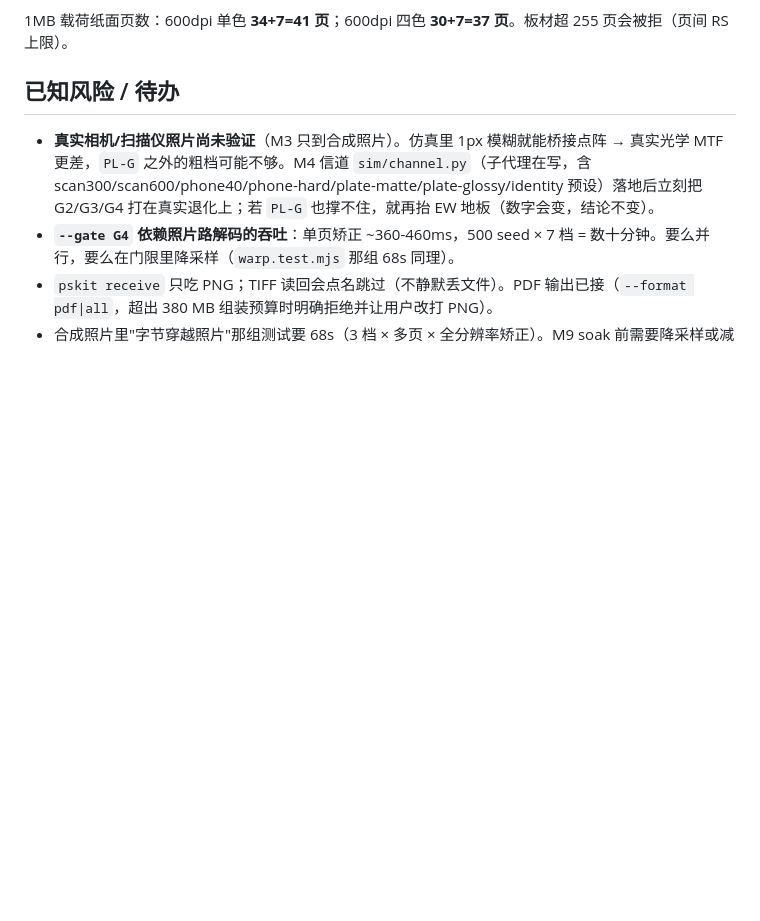
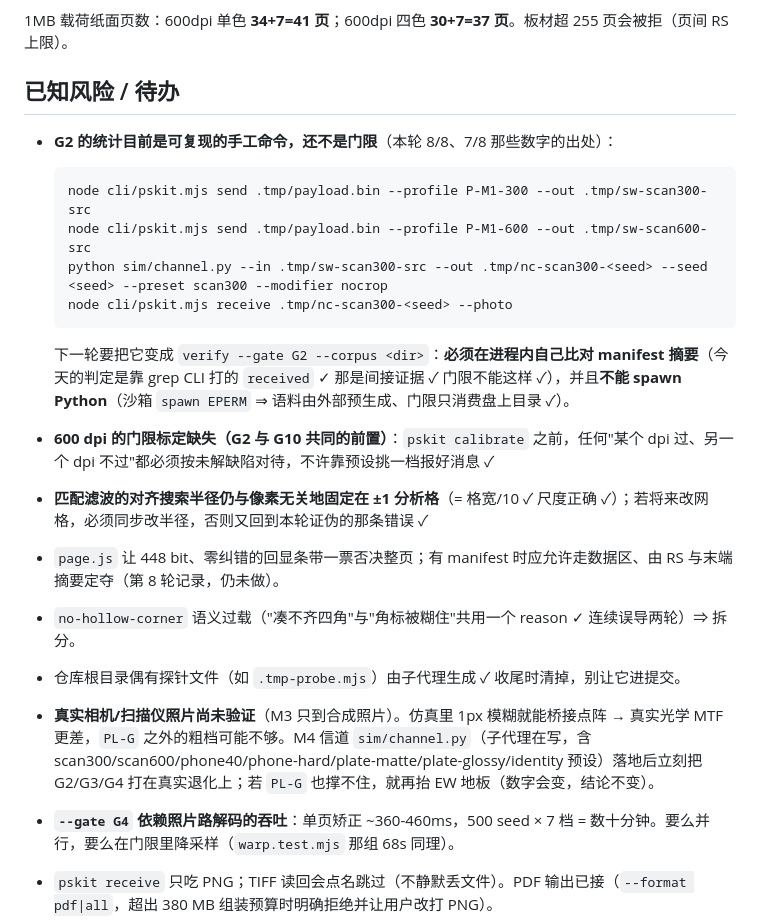
Before and after one commit to wangsan71/High-density-codes, a Markdown page: docs/STATUS.md, the part around the change. Drawn GitHub-style; blank space fills up the shorter version.

Commit message:
STATUS: pin the commands the G2 numbers came from, and what the gate must do differently
8/8 and 7/8 are currently numbers I ran in a terminal. Written down verbatim so they
are auditable, with the two constraints the real gate has to respect: it must compare
the manifest digest itself in-process (today the verdict came from grepping the CLI for
'received', which is indirect evidence and not acceptable in a gate), and it must not
spawn Python (sandbox EPERM) -- so the corpus is generated out-of-band and the gate only
consumes directories on disk.

Also recorded as open, rather than as a success: until pskit calibrate exists, any
result where one dpi passes and another does not is an unresolved defect, and picking
the preset that passes would be reporting luck as capability.

````diff
--- a/docs/STATUS.md
+++ b/docs/STATUS.md
@@ -99,6 +99,20 @@
 
 ## 已知风险 / 待办
 
+- **G2 的统计目前是可复现的手工命令，还不是门限**（本轮 8/8、7/8 那些数字的出处）：
+  ```
+  node cli/pskit.mjs send .tmp/payload.bin --profile P-M1-300 --out .tmp/sw-scan300-src
+  node cli/pskit.mjs send .tmp/payload.bin --profile P-M1-600 --out .tmp/sw-scan600-src
+  python sim/channel.py --in .tmp/sw-scan300-src --out .tmp/nc-scan300-<seed> --seed <seed> --preset scan300 --modifier nocrop
+  node cli/pskit.mjs receive .tmp/nc-scan300-<seed> --photo
+  ```
+  下一轮要把它变成 `verify --gate G2 --corpus <dir>`：**必须在进程内自己比对 manifest 摘要**（今天的判定是靠 grep CLI 打的 `received` ✓ 那是间接证据 ✓ 门限不能这样 ✓），并且**不能 spawn Python**（沙箱 `spawn EPERM` ⇒ 语料由外部预生成、门限只消费盘上目录 ✓）。
+- **600 dpi 的门限标定缺失（G2 与 G10 共同的前置）**：`pskit calibrate` 之前，任何"某个 dpi 过、另一个 dpi 不过"都必须按未解缺陷对待，不许靠预设挑一档报好消息 ✓
+- **匹配滤波的对齐搜索半径仍与像素无关地固定在 ±1 分析格**（= 格宽/10 ✓ 尺度正确 ✓）；若将来改网格，必须同步改半径，否则又回到本轮证伪的那条错误 ✓
+- `page.js` 让 448 bit、零纠错的回显条带一票否决整页；有 manifest 时应允许走数据区、由 RS 与末端摘要定夺（第 8 轮记录，仍未做）。
+- `no-hollow-corner` 语义过载（"凑不齐四角"与"角标被糊住"共用一个 reason ✓ 连续误导两轮）⇒ 拆分。
+- 仓库根目录偶有探针文件（如 `.tmp-probe.mjs`）由子代理生成 ✓ 收尾时清掉，别让它进提交。
+
 - **真实相机/扫描仪照片尚未验证**（M3 只到合成照片）。仿真里 1px 模糊就能桥接点阵 → 真实光学 MTF 更差，`PL-G` 之外的粗档可能不够。M4 信道 `sim/channel.py`（子代理在写，含 scan300/scan600/phone40/phone-hard/plate-matte/plate-glossy/identity 预设）落地后立刻把 G2/G3/G4 打在真实退化上；若 `PL-G` 也撑不住，就再抬 EW 地板（数字会变，结论不变）。
 - **`--gate G4` 依赖照片路解码的吞吐**：单页矫正 ~360-460ms，500 seed × 7 档 = 数十分钟。要么并行，要么在门限里降采样（`warp.test.mjs` 那组 68s 同理）。
 - `pskit receive` 只吃 PNG；TIFF 读回会点名跳过（不静默丢文件）。PDF 输出已接（`--format pdf|all`，超出 380 MB 组装预算时明确拒绝并让用户改打 PNG）。
````
